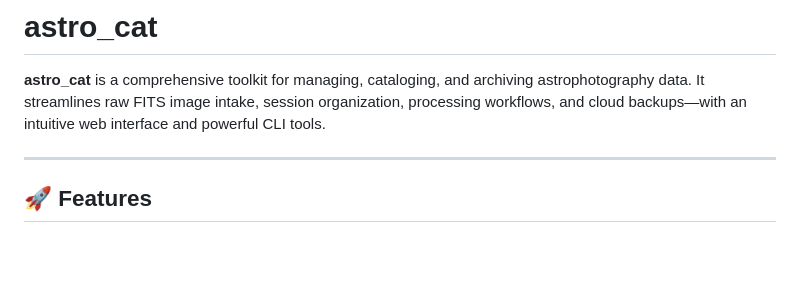
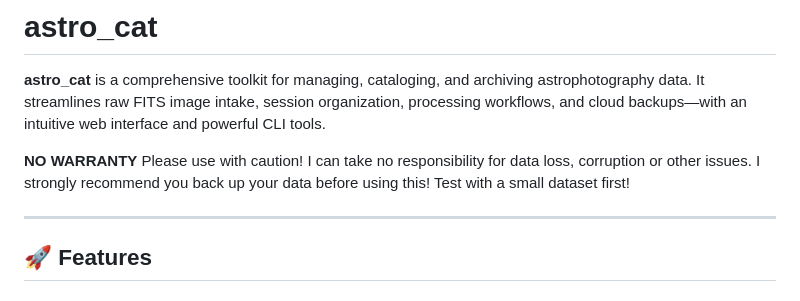
Before and after one commit to smartc/astro_cat, a Markdown page: README.md, the part around the change. Rendered like a GitHub page; blank space fills up the shorter version.

```diff
--- a/README.md
+++ b/README.md
@@ -1,6 +1,8 @@
 # astro_cat
 
 **astro_cat** is a comprehensive toolkit for managing, cataloging, and archiving astrophotography data. It streamlines raw FITS image intake, session organization, processing workflows, and cloud backups—with an intuitive web interface and powerful CLI tools.
+
+**NO WARRANTY** Please use with caution! I can take no responsibility for data loss, corruption or other issues.  I strongly recommend you back up your data before using this!  Test with a small dataset first!
 
 ---
 
```
